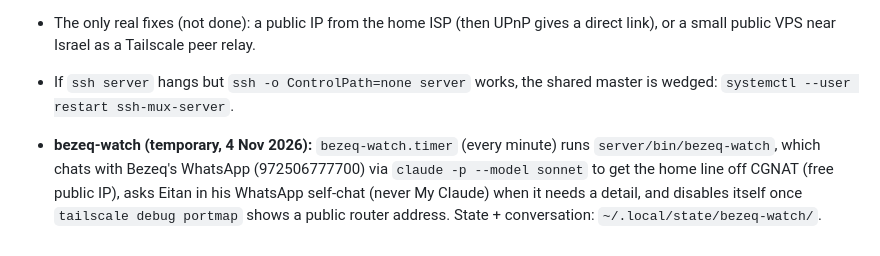
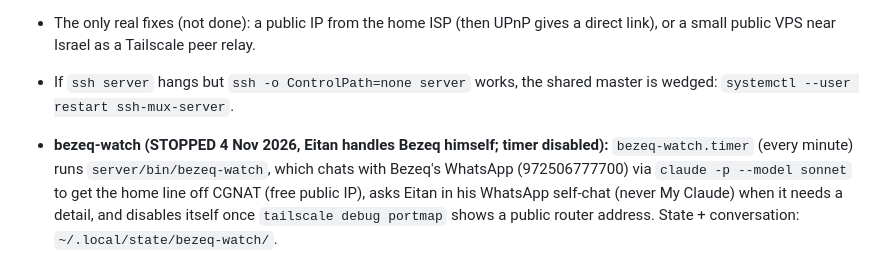
Before and after one commit to eitanf1336/dotfiles, a Markdown page: SERVER.md, the part around the change. GitHub-like rendering.

Commit message:
SERVER.md: bezeq-watch stopped
Co-Authored-By: Claude Opus 5.5 <noreply@anthropic.com>

```diff
--- a/SERVER.md
+++ b/SERVER.md
@@ -232,7 +232,7 @@ Late grandpa Chaim's ThinkPad E570 (GTX 950M), Ubuntu 26.04 on its NVMe since 2
 - If `ssh server` hangs but `ssh -o ControlPath=none server` works, the shared master is wedged:
   `systemctl --user restart ssh-mux-server`.
 
-- **bezeq-watch (temporary, 4 Nov 2026):** `bezeq-watch.timer` (every minute) runs `server/bin/bezeq-watch`, which chats
+- **bezeq-watch (STOPPED 4 Nov 2026, Eitan handles Bezeq himself; timer disabled):** `bezeq-watch.timer` (every minute) runs `server/bin/bezeq-watch`, which chats
   with Bezeq's WhatsApp (972506777700) via `claude -p --model sonnet` to get the home line off CGNAT (free public IP),
   asks Eitan in his WhatsApp self-chat (never My Claude) when it needs a detail, and disables itself once
   `tailscale debug portmap` shows a public router address. State + conversation: `~/.local/state/bezeq-watch/`.
```
